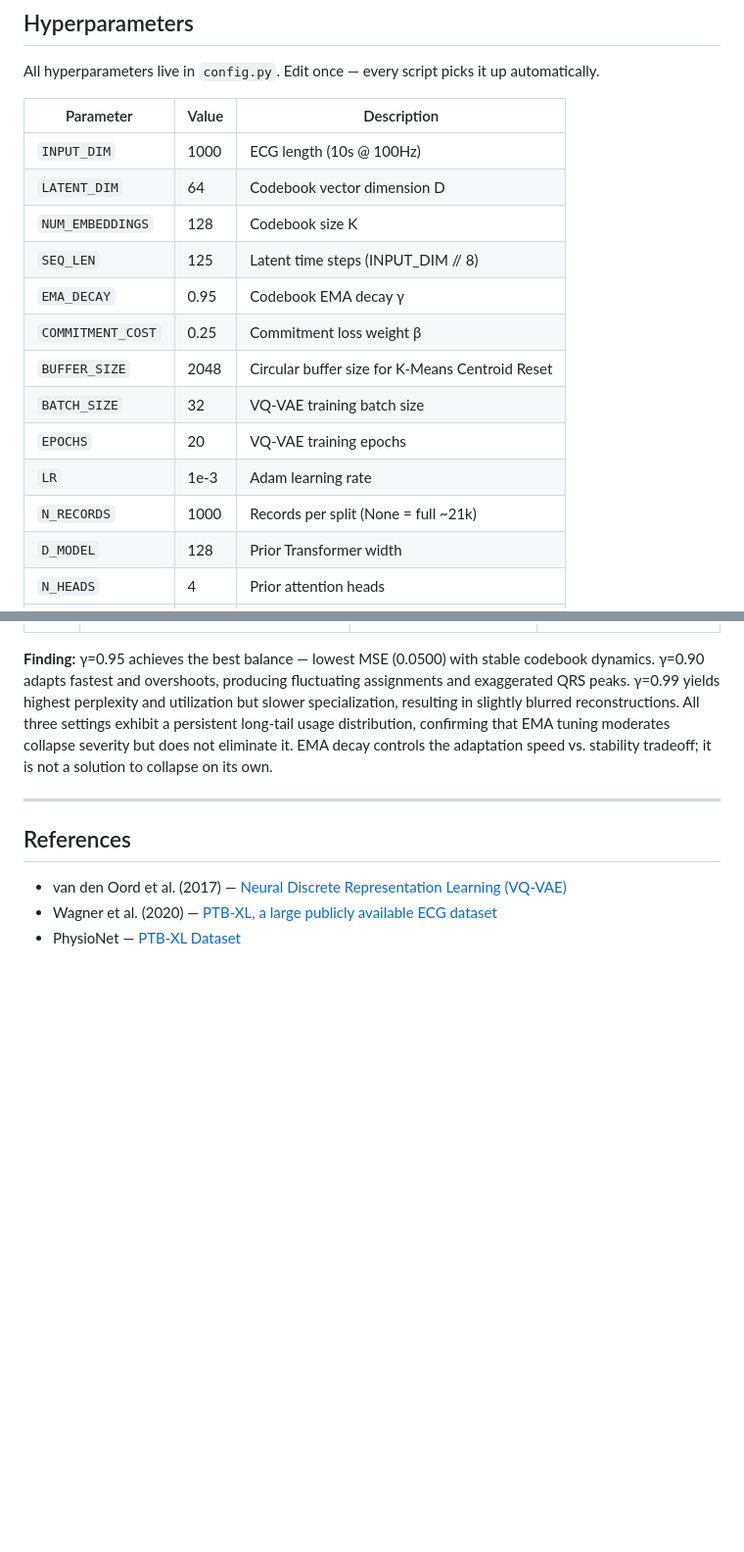
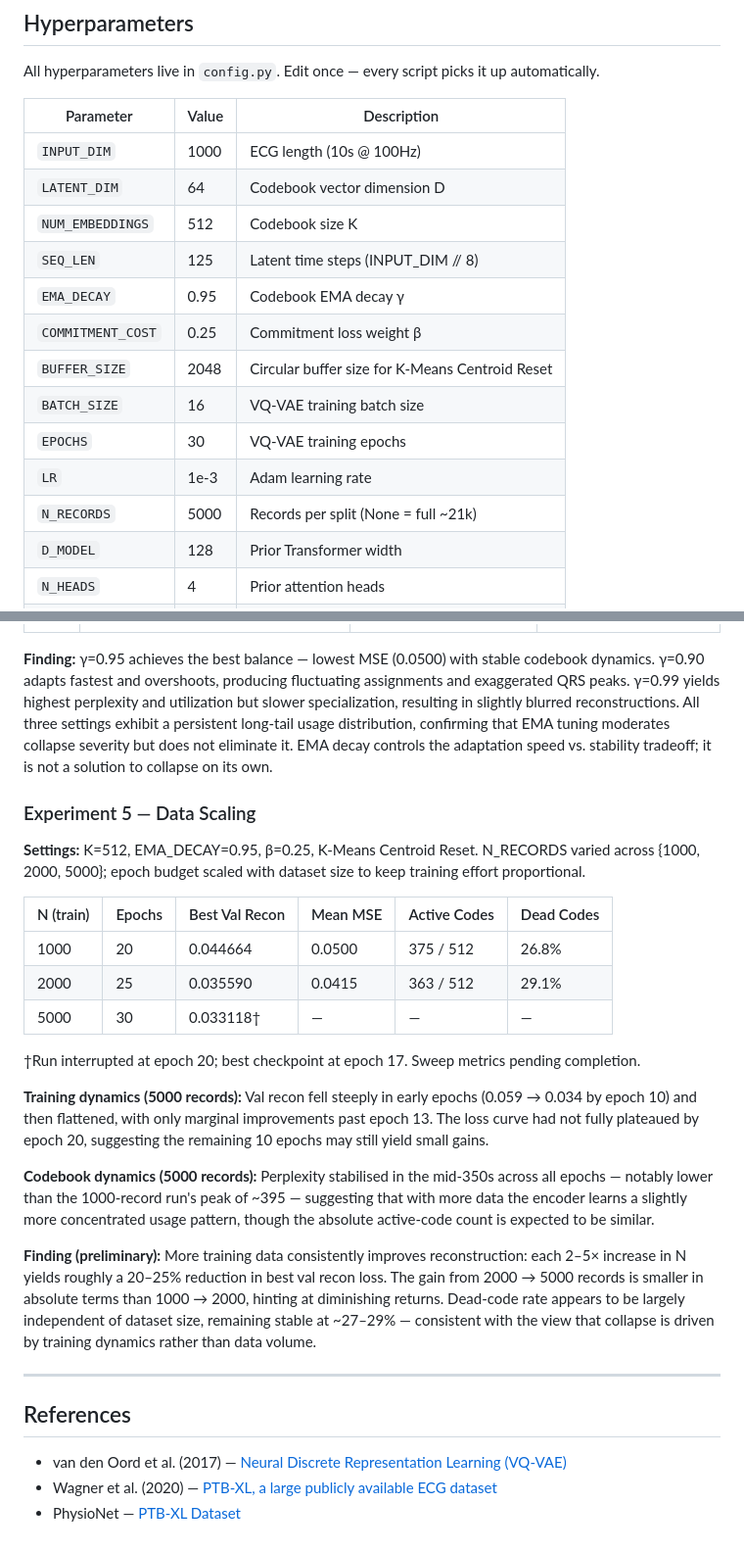
Before and after one commit to vaishnavi070899/ecg-tokenization, a Markdown page: README.md, 2 parts joined by grey strips. Shown at 98% size. Drawn GitHub-style; blank space fills up the shorter version.

Commit message:
Updated README.md with new results and discussion.

```diff
--- a/README.md
+++ b/README.md
@@ -82,15 +82,15 @@ All hyperparameters live in `config.py`. Edit once — every script picks it up
 |---|---|---|
 | `INPUT_DIM` | 1000 | ECG length (10s @ 100Hz) |
 | `LATENT_DIM` | 64 | Codebook vector dimension D |
-| `NUM_EMBEDDINGS` | 128 | Codebook size K |
+| `NUM_EMBEDDINGS` | 512 | Codebook size K |
 | `SEQ_LEN` | 125 | Latent time steps (INPUT_DIM // 8) |
 | `EMA_DECAY` | 0.95 | Codebook EMA decay γ |
 | `COMMITMENT_COST` | 0.25 | Commitment loss weight β |
 | `BUFFER_SIZE` | 2048 | Circular buffer size for K-Means Centroid Reset |
-| `BATCH_SIZE` | 32 | VQ-VAE training batch size |
-| `EPOCHS` | 20 | VQ-VAE training epochs |
+| `BATCH_SIZE` | 16 | VQ-VAE training batch size |
+| `EPOCHS` | 30 | VQ-VAE training epochs |
 | `LR` | 1e-3 | Adam learning rate |
-| `N_RECORDS` | 1000 | Records per split (None = full ~21k) |
+| `N_RECORDS` | 5000 | Records per split (None = full ~21k) |
 | `D_MODEL` | 128 | Prior Transformer width |
 | `N_HEADS` | 4 | Prior attention heads |
 | `N_LAYERS` | 4 | Prior Transformer layers |
@@ -316,6 +324,24 @@ total_loss = MSE(x_recon, x) + β * ||z_e - sg(z_q)||^2
 
 **Finding:** γ=0.95 achieves the best balance — lowest MSE (0.0500) with stable codebook dynamics. γ=0.90 adapts fastest and overshoots, producing fluctuating assignments and exaggerated QRS peaks. γ=0.99 yields highest perplexity and utilization but slower specialization, resulting in slightly blurred reconstructions. All three settings exhibit a persistent long-tail usage distribution, confirming that EMA tuning moderates collapse severity but does not eliminate it. EMA decay controls the adaptation speed vs. stability tradeoff; it is not a solution to collapse on its own.
 
+### Experiment 5 — Data Scaling
+
+**Settings:** K=512, EMA_DECAY=0.95, β=0.25, K-Means Centroid Reset. N_RECORDS varied across {1000, 2000, 5000}; epoch budget scaled with dataset size to keep training effort proportional.
+
+| N (train) | Epochs | Best Val Recon | Mean MSE | Active Codes | Dead Codes |
+|---|---|---|---|---|---|
+| 1000 | 20 | 0.044664 | 0.0500 | 375 / 512 | 26.8% |
+| 2000 | 25 | 0.035590 | 0.0415 | 363 / 512 | 29.1% |
+| 5000 | 30 | 0.033118† | — | — | — |
+
+†Run interrupted at epoch 20; best checkpoint at epoch 17. Sweep metrics pending completion.
+
+**Training dynamics (5000 records):** Val recon fell steeply in early epochs (0.059 → 0.034 by epoch 10) and then flattened, with only marginal improvements past epoch 13. The loss curve had not fully plateaued by epoch 20, suggesting the remaining 10 epochs may still yield small gains.
+
+**Codebook dynamics (5000 records):** Perplexity stabilised in the mid-350s across all epochs — notably lower than the 1000-record run's peak of ~395 — suggesting that with more data the encoder learns a slightly more concentrated usage pattern, though the absolute active-code count is expected to be similar.
+
+**Finding (preliminary):** More training data consistently improves reconstruction: each 2–5× increase in N yields roughly a 20–25% reduction in best val recon loss. The gain from 2000 → 5000 records is smaller in absolute terms than 1000 → 2000, hinting at diminishing returns. Dead-code rate appears to be largely independent of dataset size, remaining stable at ~27–29% — consistent with the view that collapse is driven by training dynamics rather than data volume.
+
 ---
 
 ## References
```
Also changed, not shown: other parts of README.md (+8 -0 lines).
